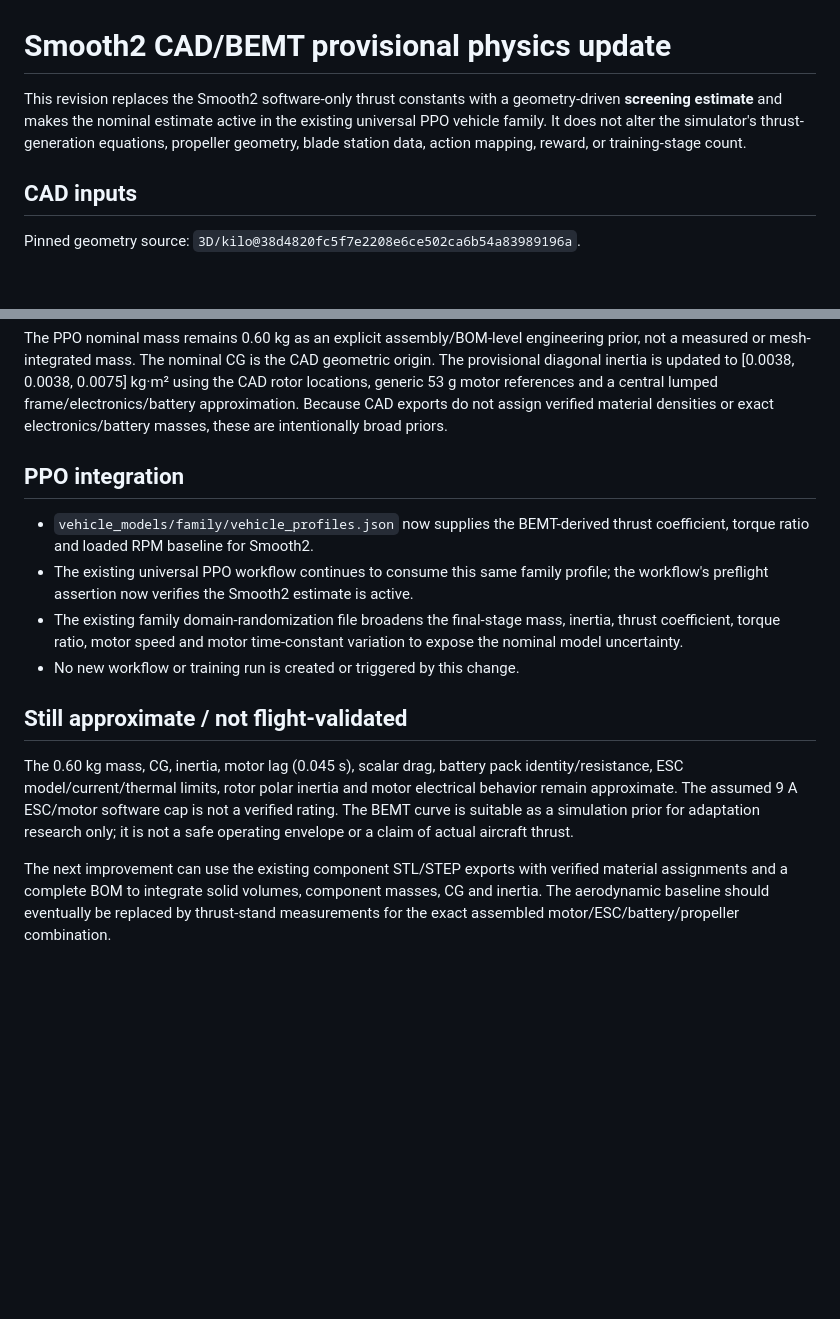
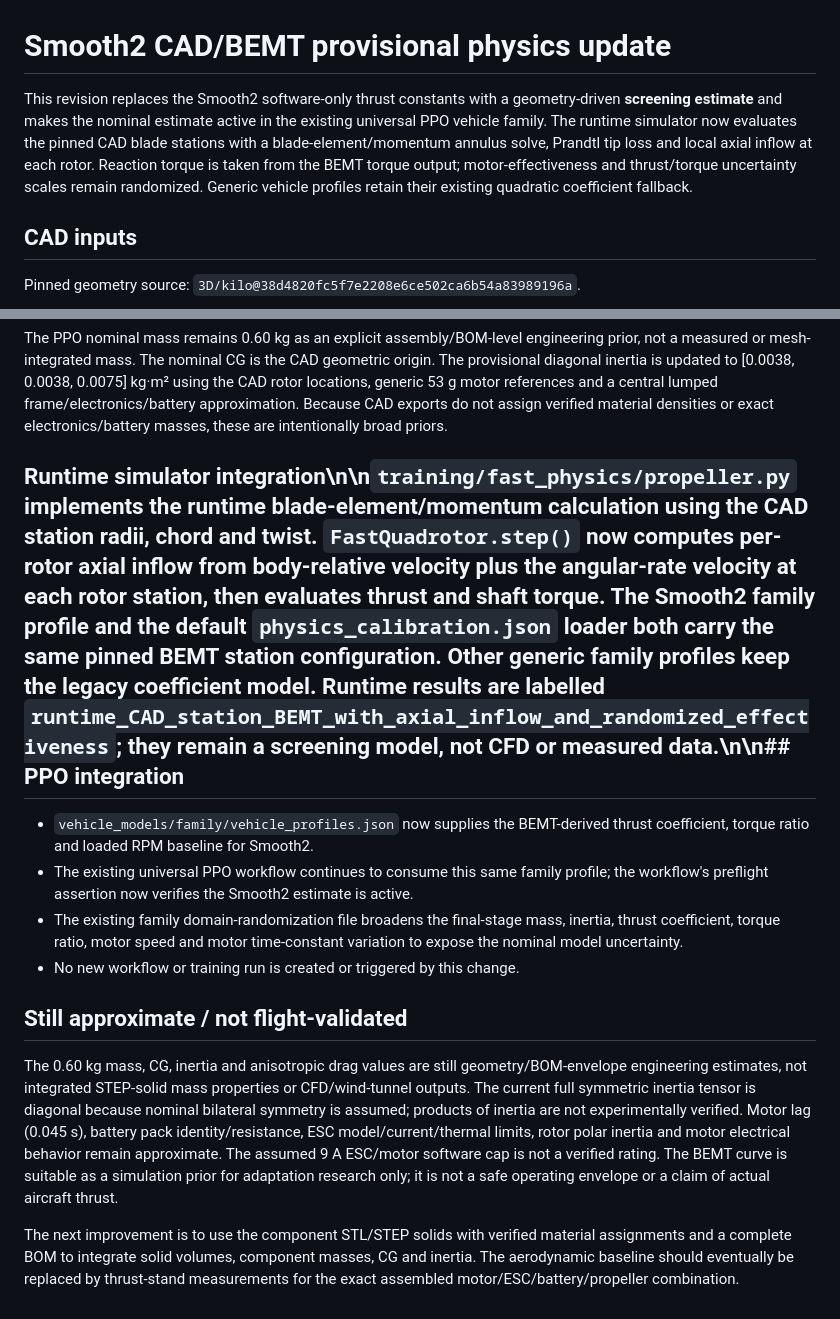
Before and after one commit to samanramezani1377-hub/3d-fly-test, a Markdown page: docs/SMOOTH2_CAD_BEMT_PPO_ESTIMATES.md, 2 parts joined by grey strips. Rendered like a GitHub page; blank space fills up the shorter version.

Commit message:
Document runtime blade-element propeller physics and limitations

```diff
--- a/docs/SMOOTH2_CAD_BEMT_PPO_ESTIMATES.md
+++ b/docs/SMOOTH2_CAD_BEMT_PPO_ESTIMATES.md
@@ -1,6 +1,6 @@
 # Smooth2 CAD/BEMT provisional physics update
 
-This revision replaces the Smooth2 software-only thrust constants with a geometry-driven **screening estimate** and makes the nominal estimate active in the existing universal PPO vehicle family. It does not alter the simulator's thrust-generation equations, propeller geometry, blade station data, action mapping, reward, or training-stage count.
+This revision replaces the Smooth2 software-only thrust constants with a geometry-driven **screening estimate** and makes the nominal estimate active in the existing universal PPO vehicle family. The runtime simulator now evaluates the pinned CAD blade stations with a blade-element/momentum annulus solve, Prandtl tip loss and local axial inflow at each rotor. Reaction torque is taken from the BEMT torque output; motor-effectiveness and thrust/torque uncertainty scales remain randomized. Generic vehicle profiles retain their existing quadratic coefficient fallback.
 
 ## CAD inputs
 
@@ -36,7 +36,7 @@ The RPM/thrust/torque operating points are also recorded in `vehicle_models/smoo
 
 The PPO nominal mass remains 0.60 kg as an explicit assembly/BOM-level engineering prior, not a measured or mesh-integrated mass. The nominal CG is the CAD geometric origin. The provisional diagonal inertia is updated to [0.0038, 0.0038, 0.0075] kg·m² using the CAD rotor locations, generic 53 g motor references and a central lumped frame/electronics/battery approximation. Because CAD exports do not assign verified material densities or exact electronics/battery masses, these are intentionally broad priors.
 
-## PPO integration
+## Runtime simulator integration\n\n`training/fast_physics/propeller.py` implements the runtime blade-element/momentum calculation using the CAD station radii, chord and twist. `FastQuadrotor.step()` now computes per-rotor axial inflow from body-relative velocity plus the angular-rate velocity at each rotor station, then evaluates thrust and shaft torque. The Smooth2 family profile and the default `physics_calibration.json` loader both carry the same pinned BEMT station configuration. Other generic family profiles keep the legacy coefficient model. Runtime results are labelled `runtime_CAD_station_BEMT_with_axial_inflow_and_randomized_effectiveness`; they remain a screening model, not CFD or measured data.\n\n## PPO integration
 
 - `vehicle_models/family/vehicle_profiles.json` now supplies the BEMT-derived thrust coefficient, torque ratio and loaded RPM baseline for Smooth2.
 - The existing universal PPO workflow continues to consume this same family profile; the workflow's preflight assertion now verifies the Smooth2 estimate is active.
@@ -45,6 +45,6 @@ The PPO nominal mass remains 0.60 kg as an explicit assembly/BOM-level engineeri
 
 ## Still approximate / not flight-validated
 
-The 0.60 kg mass, CG, inertia, motor lag (0.045 s), scalar drag, battery pack identity/resistance, ESC model/current/thermal limits, rotor polar inertia and motor electrical behavior remain approximate. The assumed 9 A ESC/motor software cap is not a verified rating. The BEMT curve is suitable as a simulation prior for adaptation research only; it is not a safe operating envelope or a claim of actual aircraft thrust.
+The 0.60 kg mass, CG, inertia and anisotropic drag values are still geometry/BOM-envelope engineering estimates, not integrated STEP-solid mass properties or CFD/wind-tunnel outputs. The current full symmetric inertia tensor is diagonal because nominal bilateral symmetry is assumed; products of inertia are not experimentally verified. Motor lag (0.045 s), battery pack identity/resistance, ESC model/current/thermal limits, rotor polar inertia and motor electrical behavior remain approximate. The assumed 9 A ESC/motor software cap is not a verified rating. The BEMT curve is suitable as a simulation prior for adaptation research only; it is not a safe operating envelope or a claim of actual aircraft thrust.
 
-The next improvement can use the existing component STL/STEP exports with verified material assignments and a complete BOM to integrate solid volumes, component masses, CG and inertia. The aerodynamic baseline should eventually be replaced by thrust-stand measurements for the exact assembled motor/ESC/battery/propeller combination.
+The next improvement is to use the component STL/STEP solids with verified material assignments and a complete BOM to integrate solid volumes, component masses, CG and inertia. The aerodynamic baseline should eventually be replaced by thrust-stand measurements for the exact assembled motor/ESC/battery/propeller combination.
```
